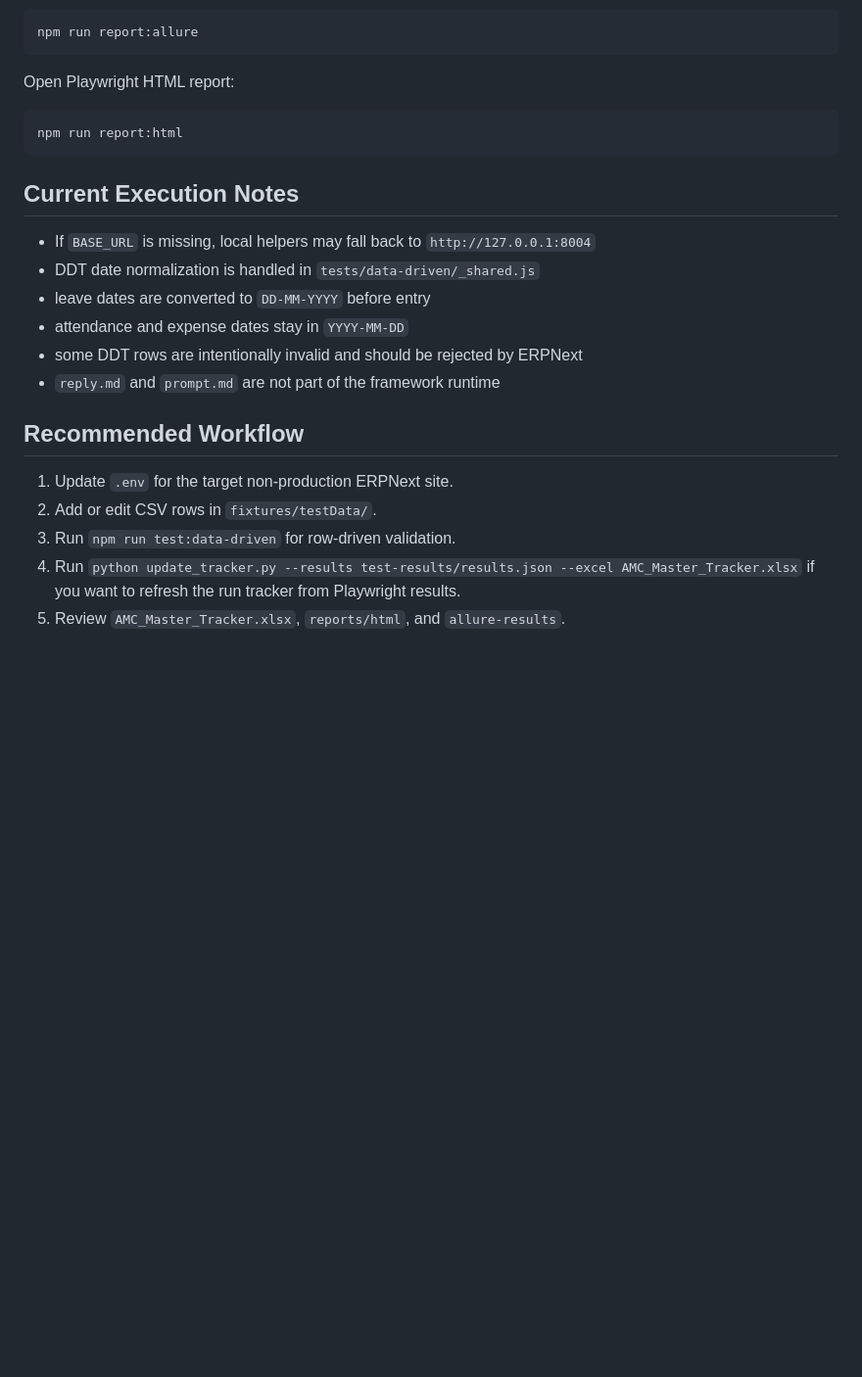
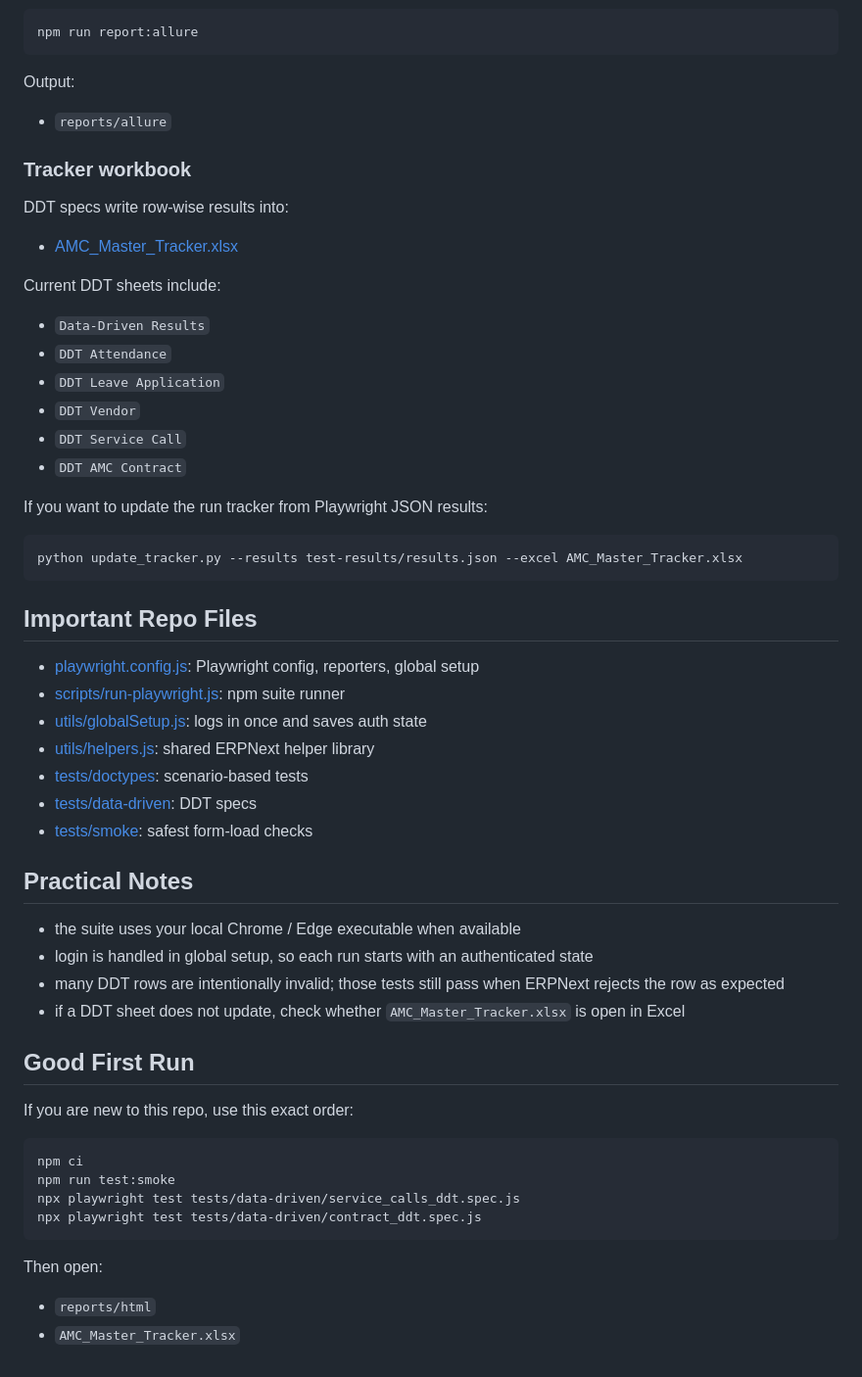
Before and after one commit to whosYahya/test-demo, a Markdown page: README.md, the part around one of its changes. Shown at 98% size. Rendered like a GitHub page; blank space fills up the shorter version.

````diff
--- a/README.md
+++ b/README.md
@@ -212,25 +214,60 @@ Generate Allure report:
 npm run report:allure
 ```
 
-Open Playwright HTML report:
+Output:
+
+- `reports/allure`
+
+### Tracker workbook
+
+DDT specs write row-wise results into:
+
+- [AMC_Master_Tracker.xlsx](c:/Users/dell/Desktop/Work/AMC%20TEST/AMC_Master_Tracker.xlsx)
+
+Current DDT sheets include:
+
+- `Data-Driven Results`
+- `DDT Attendance`
+- `DDT Leave Application`
+- `DDT Vendor`
+- `DDT Service Call`
+- `DDT AMC Contract`
+
+If you want to update the run tracker from Playwright JSON results:
 
 ```bash
-npm run report:html
+python update_tracker.py --results test-results/results.json --excel AMC_Master_Tracker.xlsx
 ```
 
-## Current Execution Notes
+## Important Repo Files
 
-- If `BASE_URL` is missing, local helpers may fall back to `http://127.0.0.1:8004`
-- DDT date normalization is handled in `tests/data-driven/_shared.js`
-- leave dates are converted to `DD-MM-YYYY` before entry
-- attendance and expense dates stay in `YYYY-MM-DD`
-- some DDT rows are intentionally invalid and should be rejected by ERPNext
-- `reply.md` and `prompt.md` are not part of the framework runtime
+- [playwright.config.js](c:/Users/dell/Desktop/Work/AMC%20TEST/playwright.config.js): Playwright config, reporters, global setup
+- [scripts/run-playwright.js](c:/Users/dell/Desktop/Work/AMC%20TEST/scripts/run-playwright.js): npm suite runner
+- [utils/globalSetup.js](c:/Users/dell/Desktop/Work/AMC%20TEST/utils/globalSetup.js): logs in once and saves auth state
+- [utils/helpers.js](c:/Users/dell/Desktop/Work/AMC%20TEST/utils/helpers.js): shared ERPNext helper library
+- [tests/doctypes](c:/Users/dell/Desktop/Work/AMC%20TEST/tests/doctypes): scenario-based tests
+- [tests/data-driven](c:/Users/dell/Desktop/Work/AMC%20TEST/tests/data-driven): DDT specs
+- [tests/smoke](c:/Users/dell/Desktop/Work/AMC%20TEST/tests/smoke): safest form-load checks
 
-## Recommended Workflow
+## Practical Notes
 
-1. Update `.env` for the target non-production ERPNext site.
-2. Add or edit CSV rows in `fixtures/testData/`.
-3. Run `npm run test:data-driven` for row-driven validation.
-4. Run `python update_tracker.py --results test-results/results.json --excel AMC_Master_Tracker.xlsx` if you want to refresh the run tracker from Playwright results.
-5. Review `AMC_Master_Tracker.xlsx`, `reports/html`, and `allure-results`.
+- the suite uses your local Chrome / Edge executable when available
+- login is handled in global setup, so each run starts with an authenticated state
+- many DDT rows are intentionally invalid; those tests still pass when ERPNext rejects the row as expected
+- if a DDT sheet does not update, check whether `AMC_Master_Tracker.xlsx` is open in Excel
+
+## Good First Run
+
+If you are new to this repo, use this exact order:
+
+```bash
+npm ci
+npm run test:smoke
+npx playwright test tests/data-driven/service_calls_ddt.spec.js
+npx playwright test tests/data-driven/contract_ddt.spec.js
+```
+
+Then open:
+
+- `reports/html`
+- `AMC_Master_Tracker.xlsx`
````
Also changed, not shown: other parts of README.md (+164 -162 lines).
